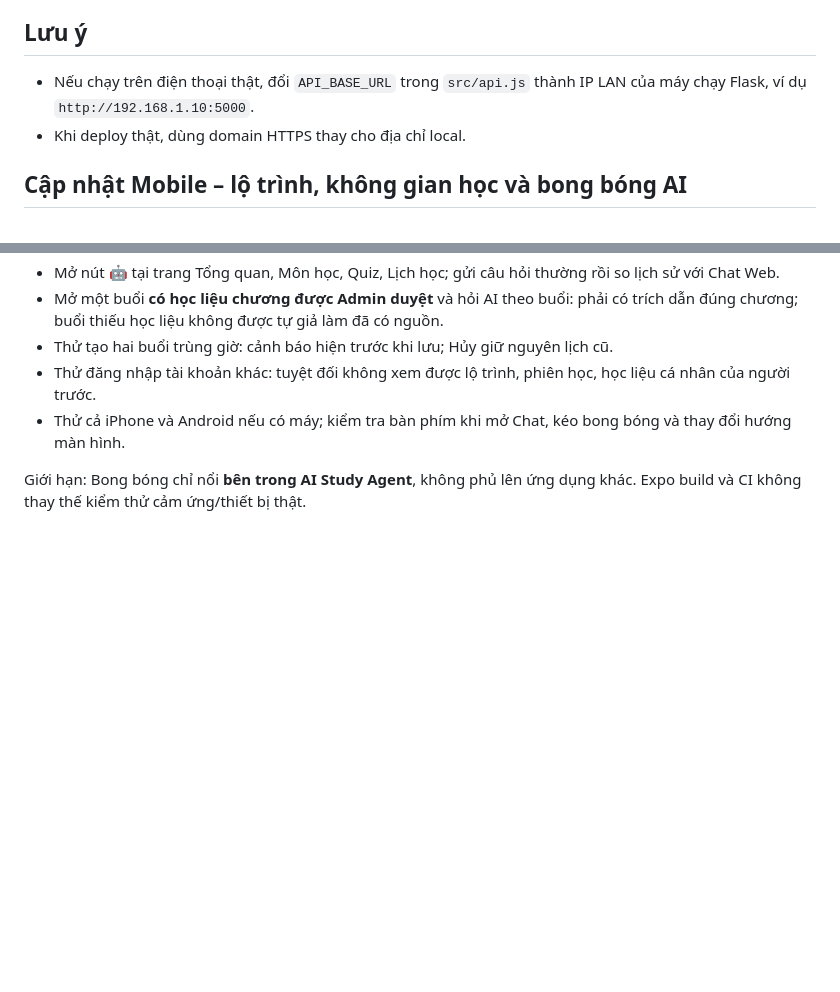
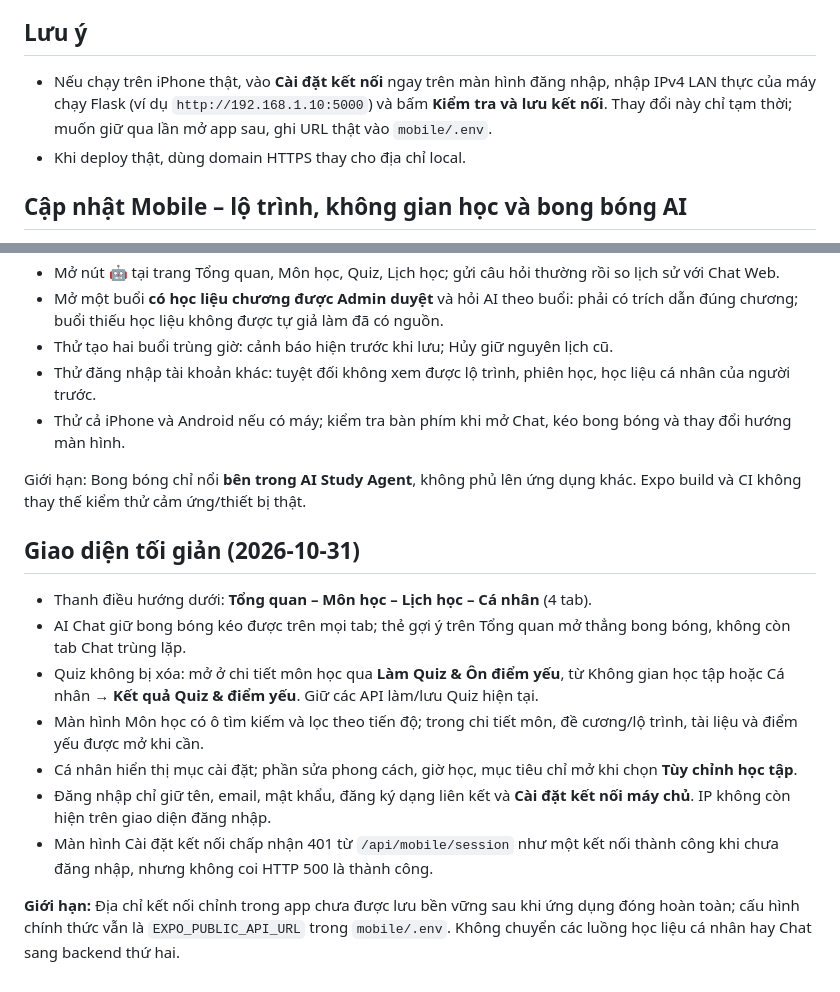
Before and after one commit to nguyencongthanh09102005-beep/AI-Study-Agent, a Markdown page: mobile/README.md, 2 parts joined by grey strips. Rendered like a GitHub page; blank space fills up the shorter version.

Commit message:
Document minimal Mobile four-tab IA and in-app Flask connection setup

```diff
--- a/mobile/README.md
+++ b/mobile/README.md
@@ -48,7 +48,7 @@ Mở Android Emulator rồi bấm `a` trong terminal Expo.
 
 ## Lưu ý
 
-- Nếu chạy trên điện thoại thật, đổi `API_BASE_URL` trong `src/api.js` thành IP LAN của máy chạy Flask, ví dụ `http://192.168.1.10:5000`.
+- Nếu chạy trên iPhone thật, vào **Cài đặt kết nối** ngay trên màn hình đăng nhập, nhập IPv4 LAN thực của máy chạy Flask (ví dụ `http://192.168.1.10:5000`) và bấm **Kiểm tra và lưu kết nối**. Thay đổi này chỉ tạm thời; muốn giữ qua lần mở app sau, ghi URL thật vào `mobile/.env`.
 - Khi deploy thật, dùng domain HTTPS thay cho địa chỉ local.
 
 
@@ -86,3 +86,16 @@ Mở Android Emulator rồi bấm `a` trong terminal Expo.
 - Thử cả iPhone và Android nếu có máy; kiểm tra bàn phím khi mở Chat, kéo bong bóng và thay đổi hướng màn hình.
 
 Giới hạn: Bong bóng chỉ nổi **bên trong AI Study Agent**, không phủ lên ứng dụng khác. Expo build và CI không thay thế kiểm thử cảm ứng/thiết bị thật.
+
+
+## Giao diện tối giản (2026-10-31)
+
+- Thanh điều hướng dưới: **Tổng quan – Môn học – Lịch học – Cá nhân** (4 tab).
+- AI Chat giữ bong bóng kéo được trên mọi tab; thẻ gợi ý trên Tổng quan mở thẳng bong bóng, không còn tab Chat trùng lặp.
+- Quiz không bị xóa: mở ở chi tiết môn học qua **Làm Quiz & Ôn điểm yếu**, từ Không gian học tập hoặc Cá nhân → **Kết quả Quiz & điểm yếu**. Giữ các API làm/lưu Quiz hiện tại.
+- Màn hình Môn học có ô tìm kiếm và lọc theo tiến độ; trong chi tiết môn, đề cương/lộ trình, tài liệu và điểm yếu được mở khi cần.
+- Cá nhân hiển thị mục cài đặt; phần sửa phong cách, giờ học, mục tiêu chỉ mở khi chọn **Tùy chỉnh học tập**.
+- Đăng nhập chỉ giữ tên, email, mật khẩu, đăng ký dạng liên kết và **Cài đặt kết nối máy chủ**. IP không còn hiện trên giao diện đăng nhập.
+- Màn hình Cài đặt kết nối chấp nhận 401 từ `/api/mobile/session` như một kết nối thành công khi chưa đăng nhập, nhưng không coi HTTP 500 là thành công.
+
+**Giới hạn:** Địa chỉ kết nối chỉnh trong app chưa được lưu bền vững sau khi ứng dụng đóng hoàn toàn; cấu hình chính thức vẫn là `EXPO_PUBLIC_API_URL` trong `mobile/.env`. Không chuyển các luồng học liệu cá nhân hay Chat sang backend thứ hai.
```
